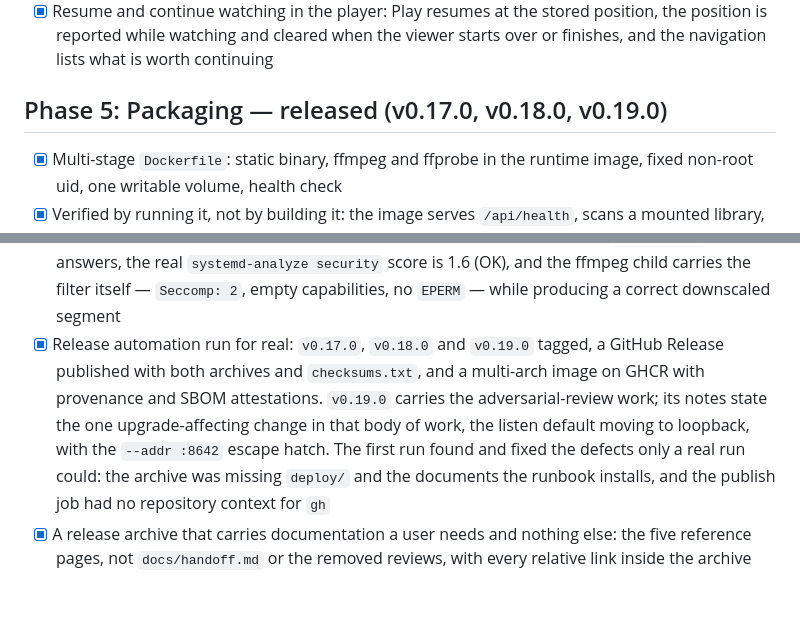
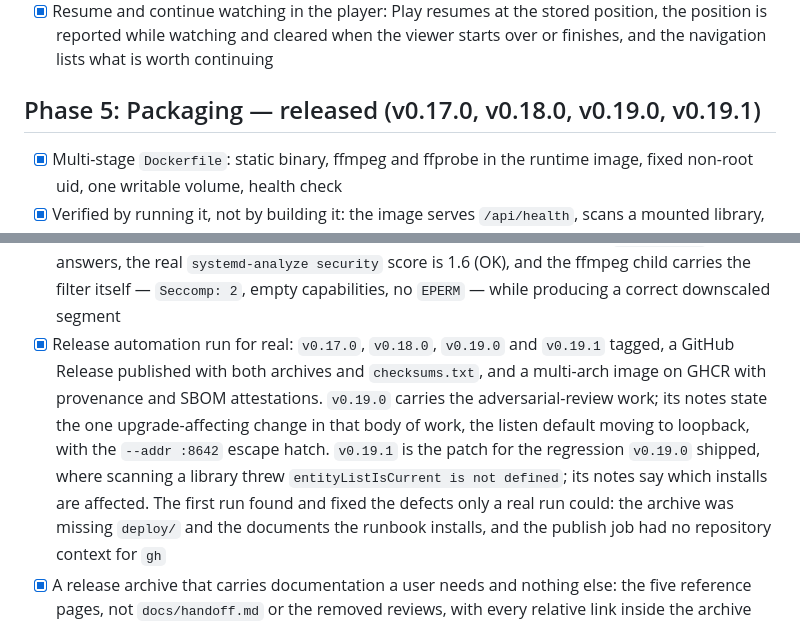
Before and after one commit to ykzird/astraeus, a Markdown page: TODO.md, 2 parts joined by grey strips. GitHub-like rendering; blank space fills up the shorter version.

```diff
--- a/TODO.md
+++ b/TODO.md
@@ -252,7 +252,7 @@ Status as of the current build. Evidence for each claim is the test suite
       viewer starts over or finishes, and the navigation lists what is worth
       continuing
 
-## Phase 5: Packaging — released (v0.17.0, v0.18.0, v0.19.0)
+## Phase 5: Packaging — released (v0.17.0, v0.18.0, v0.19.0, v0.19.1)
 
 - [x] Multi-stage `Dockerfile`: static binary, ffmpeg and ffprobe in the runtime
       image, fixed non-root uid, one writable volume, health check
@@ -272,12 +272,15 @@ Status as of the current build. Evidence for each claim is the test suite
       `/api/health` answers, the real `systemd-analyze security` score is 1.6 (OK),
       and the ffmpeg child carries the filter itself — `Seccomp: 2`, empty
       capabilities, no `EPERM` — while producing a correct downscaled segment
-- [x] Release automation run for real: `v0.17.0`, `v0.18.0` and `v0.19.0` tagged, a
-      GitHub Release published with both archives and `checksums.txt`, and a
-      multi-arch image on GHCR with provenance and SBOM attestations.
+- [x] Release automation run for real: `v0.17.0`, `v0.18.0`, `v0.19.0` and `v0.19.1`
+      tagged, a GitHub Release published with both archives and `checksums.txt`, and
+      a multi-arch image on GHCR with provenance and SBOM attestations.
       `v0.19.0` carries the adversarial-review work; its notes state the one
       upgrade-affecting change in that body of work, the listen default moving to
-      loopback, with the `--addr :8642` escape hatch. The first run found and
+      loopback, with the `--addr :8642` escape hatch. `v0.19.1` is the patch for the
+      regression `v0.19.0` shipped, where scanning a library threw
+      `entityListIsCurrent is not defined`; its notes say which installs are
+      affected. The first run found and
       fixed the defects only a real run could: the archive was missing `deploy/`
       and the documents the runbook installs, and the publish job had no
       repository context for `gh`
```
Also changed, not shown: docs/handoff.md (+10 -6 lines).
